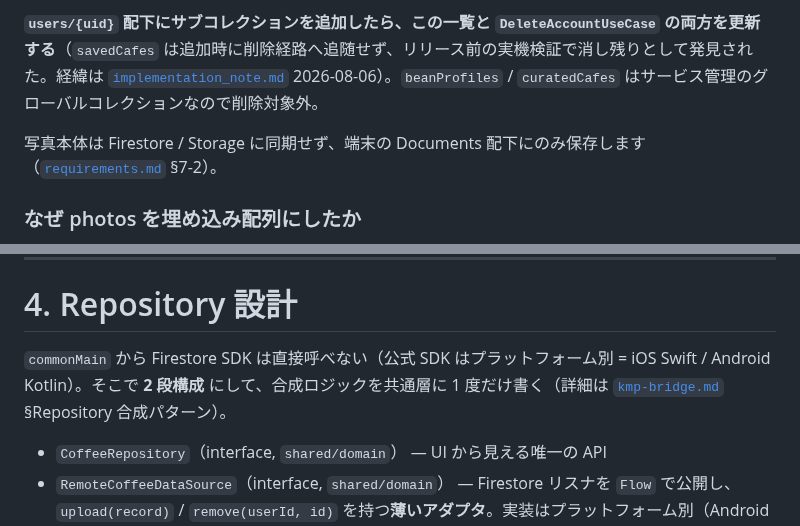
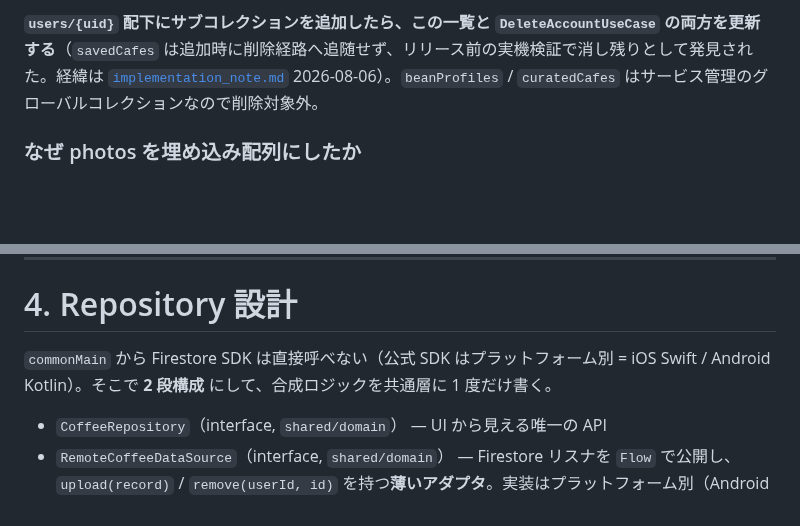
Before and after one commit to noricoffee/CoffeeVision, a Markdown page: docs/data-model.md, 2 parts joined by grey strips. Drawn GitHub-style; blank space fills up the shorter version.

```diff
--- a/docs/data-model.md
+++ b/docs/data-model.md
@@ -489,8 +489,6 @@ curatedCafes/{prefectureCode}             # 都道府県別おすすめカフェ
 
 **`users/{uid}` 配下にサブコレクションを追加したら、この一覧と `DeleteAccountUseCase` の両方を更新する**（`savedCafes` は追加時に削除経路へ追随せず、リリース前の実機検証で消し残りとして発見された。経緯は [`implementation_note.md`](./implementation_note.md) 2026-08-06）。`beanProfiles` / `curatedCafes` はサービス管理のグローバルコレクションなので削除対象外。
 
-写真本体は Firestore / Storage に同期せず、端末の Documents 配下にのみ保存します（[`requirements.md`](./requirements.md) §7-2）。
-
 ### なぜ photos を埋め込み配列にしたか
 
 - `CoffeeRecord` は 1 杯単位なので photos は数枚程度。Firestore の 1MB ドキュメント上限に十分収まる（photo はメタデータのみ、画像本体は端末ローカル）
@@ -624,7 +622,7 @@ curatedCafes/{prefectureCode}             # 都道府県別おすすめカフェ
 
 # 4. Repository 設計
 
-`commonMain` から Firestore SDK は直接呼べない（公式 SDK はプラットフォーム別 = iOS Swift / Android Kotlin）。そこで **2 段構成** にして、合成ロジックを共通層に 1 度だけ書く（詳細は [`kmp-bridge.md`](./kmp-bridge.md) §Repository 合成パターン）。
+`commonMain` から Firestore SDK は直接呼べない（公式 SDK はプラットフォーム別 = iOS Swift / Android Kotlin）。そこで **2 段構成** にして、合成ロジックを共通層に 1 度だけ書く。
 
 - `CoffeeRepository`（interface, `shared/domain`） — UI から見える唯一の API
 - `RemoteCoffeeDataSource`（interface, `shared/domain`） — Firestore リスナを `Flow` で公開し、`upload(record)` / `remove(userId, id)` を持つ**薄いアダプタ**。実装はプラットフォーム別（Android = `shared/data-firebase/androidMain`、iOS = `iosApp` 側 Swift）
```
Also changed, not shown: other parts of docs/data-model.md (+4 -4 lines), docs/kmp-bridge.md (+1 -6 lines).
